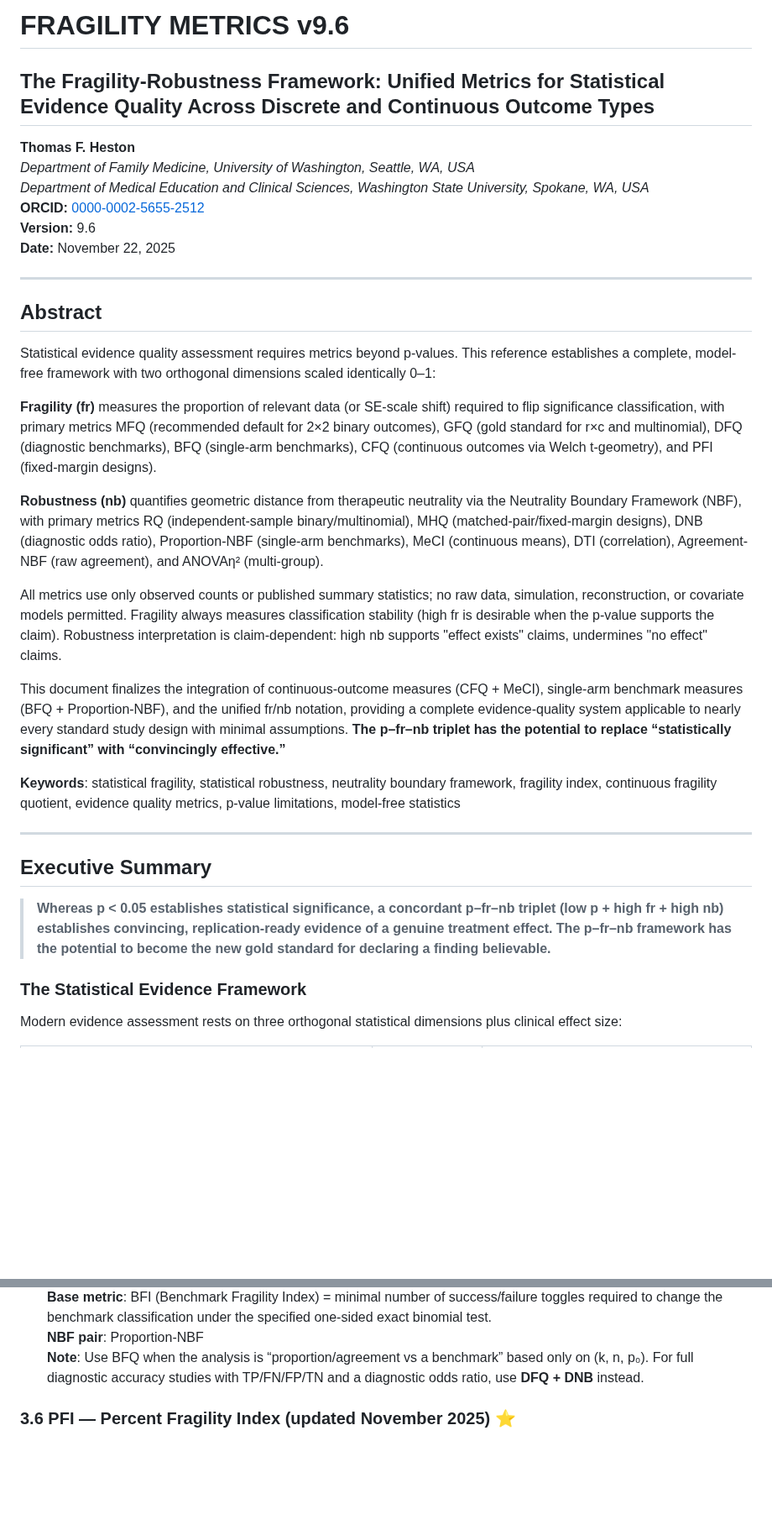
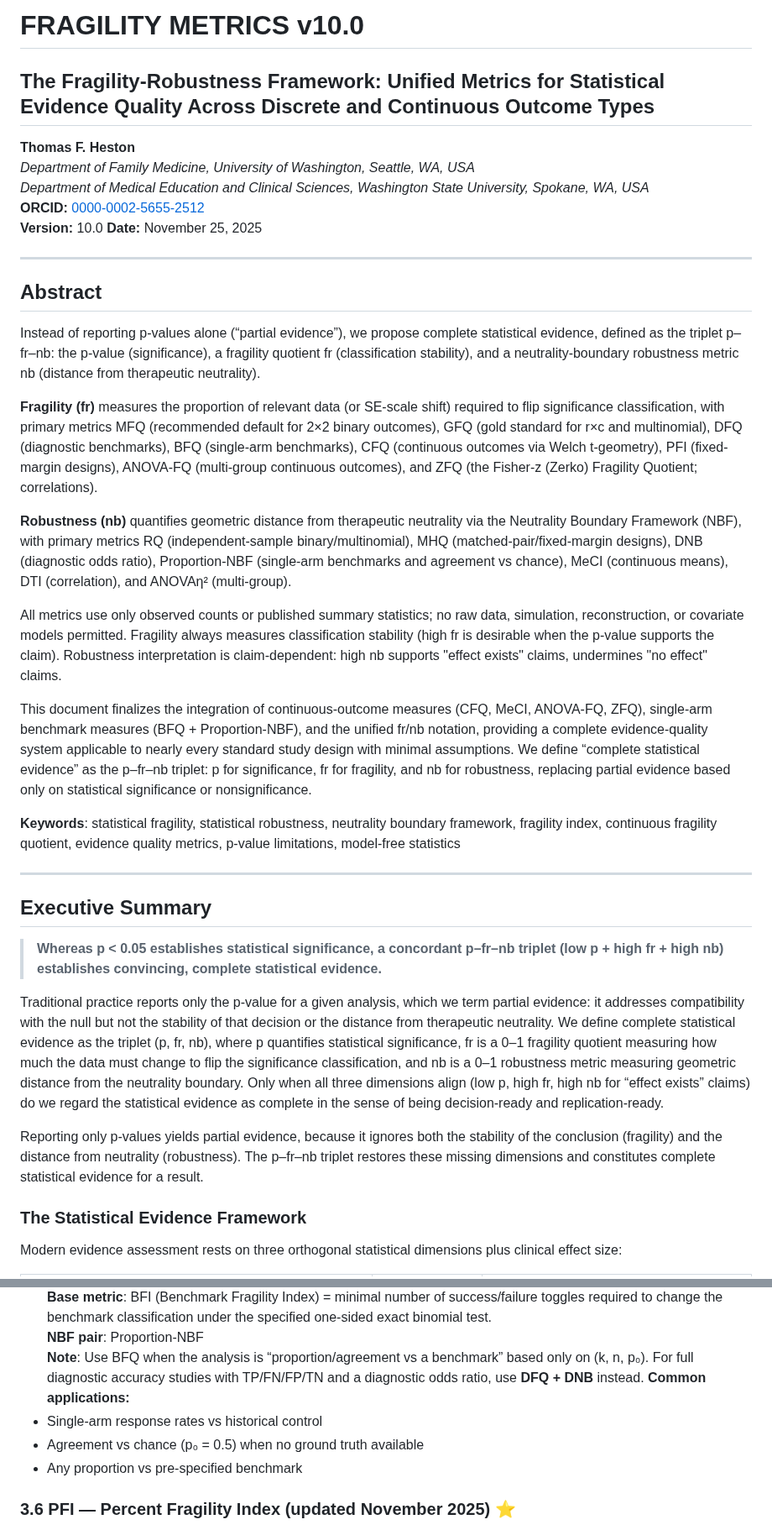
Before and after one commit to tomheston/fragility-metrics, a Markdown page: FRAGILITY_METRICS.md, 2 parts joined by grey strips. Shown at 84% size. Rendered like a GitHub page; blank space fills up the shorter version.

```diff
--- a/FRAGILITY_METRICS.md
+++ b/FRAGILITY_METRICS.md
@@ -1,32 +1,38 @@
-# FRAGILITY METRICS v9.6
+# FRAGILITY METRICS v10.0
 
 ## The Fragility-Robustness Framework: Unified Metrics for Statistical Evidence Quality Across Discrete and Continuous Outcome Types
 **Thomas F. Heston**
 *Department of Family Medicine, University of Washington, Seattle, WA, USA*
 *Department of Medical Education and Clinical Sciences, Washington State University, Spokane, WA, USA*
 **ORCID:** [0000-0002-5655-2512](https://orcid.org/0000-0002-5655-2512)
-**Version:** 9.6
-**Date:** November 22, 2025
+**Version:** 10.0
+**Date:** November 25, 2025
 
 ---
 
 ## Abstract
-Statistical evidence quality assessment requires metrics beyond p-values. This reference establishes a complete, model-free framework with two orthogonal dimensions scaled identically 0–1:
+Instead of reporting p-values alone (“partial evidence”), we propose complete statistical evidence, defined as the triplet p–fr–nb: the p-value (significance), a fragility quotient fr (classification stability), and a neutrality-boundary robustness metric nb (distance from therapeutic neutrality).
 
-**Fragility (fr)** measures the proportion of relevant data (or SE-scale shift) required to flip significance classification, with primary metrics MFQ (recommended default for 2×2 binary outcomes), GFQ (gold standard for r×c and multinomial), DFQ (diagnostic benchmarks), BFQ (single-arm benchmarks), CFQ (continuous outcomes via Welch t-geometry), and PFI (fixed-margin designs).
+**Fragility (fr)** measures the proportion of relevant data (or SE-scale shift) required to flip significance classification, with primary metrics MFQ (recommended default for 2×2 binary outcomes), GFQ (gold standard for r×c and multinomial), DFQ (diagnostic benchmarks), BFQ (single-arm benchmarks), CFQ (continuous outcomes via Welch t-geometry), PFI (fixed-margin designs), ANOVA-FQ (multi-group continuous outcomes), and ZFQ (the Fisher-z (Zerko) Fragility Quotient; correlations).
 
-**Robustness (nb)** quantifies geometric distance from therapeutic neutrality via the Neutrality Boundary Framework (NBF), with primary metrics RQ (independent-sample binary/multinomial), MHQ (matched-pair/fixed-margin designs), DNB (diagnostic odds ratio), Proportion-NBF (single-arm benchmarks), MeCI (continuous means), DTI (correlation), Agreement-NBF (raw agreement), and ANOVAη² (multi-group).
+
+**Robustness (nb)** quantifies geometric distance from therapeutic neutrality via the Neutrality Boundary Framework (NBF), with primary metrics RQ (independent-sample binary/multinomial), MHQ (matched-pair/fixed-margin designs), DNB (diagnostic odds ratio), Proportion-NBF (single-arm benchmarks and agreement vs chance), MeCI (continuous means), DTI (correlation), and ANOVAη² (multi-group).
 
 All metrics use only observed counts or published summary statistics; no raw data, simulation, reconstruction, or covariate models permitted. Fragility always measures classification stability (high fr is desirable when the p-value supports the claim). Robustness interpretation is claim-dependent: high nb supports "effect exists" claims, undermines "no effect" claims.
 
-This document finalizes the integration of continuous-outcome measures (CFQ + MeCI), single-arm benchmark measures (BFQ + Proportion-NBF), and the unified fr/nb notation, providing a complete evidence-quality system applicable to nearly every standard study design with minimal assumptions. **The p–fr–nb triplet has the potential to replace “statistically significant” with “convincingly effective.”**
+This document finalizes the integration of continuous-outcome measures (CFQ, MeCI, ANOVA-FQ, ZFQ), single-arm benchmark measures (BFQ + Proportion-NBF), and the unified fr/nb notation, providing a complete evidence-quality system applicable to nearly every standard study design with minimal assumptions. We define “complete statistical evidence” as the p–fr–nb triplet: p for significance, fr for fragility, and nb for robustness, replacing partial evidence based only on statistical significance or nonsignificance.
 
 **Keywords**: statistical fragility, statistical robustness, neutrality boundary framework, fragility index, continuous fragility quotient, evidence quality metrics, p-value limitations, model-free statistics
 
 ---
 ## Executive Summary
 
-> **Whereas p < 0.05 establishes statistical significance, a concordant p–fr–nb triplet (low p + high fr + high nb) establishes convincing, replication-ready evidence of a genuine treatment effect. The p–fr–nb framework has the potential to become the new gold standard for declaring a finding believable.**
+> **Whereas p < 0.05 establishes statistical significance, a concordant p–fr–nb triplet (low p + high fr + high nb) establishes convincing, complete statistical evidence.**
+
+Traditional practice reports only the p-value for a given analysis, which we term partial evidence: it addresses compatibility with the null but not the stability of that decision or the distance from therapeutic neutrality. We define complete statistical evidence as the triplet (p, fr, nb), where p quantifies statistical significance,
+fr is a 0–1 fragility quotient measuring how much the data must change to flip the significance classification, and nb is a 0–1 robustness metric measuring geometric distance from the neutrality boundary. Only when all three dimensions align (low p, high fr, high nb for “effect exists” claims) do we regard the statistical evidence as complete in the sense of being decision-ready and replication-ready.
+
+Reporting only p-values yields partial evidence, because it ignores both the stability of the conclusion (fragility) and the distance from neutrality (robustness). The p–fr–nb triplet restores these missing dimensions and constitutes complete statistical evidence for a result.
 
 ### The Statistical Evidence Framework
 Modern evidence assessment rests on three orthogonal statistical dimensions plus clinical effect size:
@@ -238,6 +244,10 @@ b) Single-rater agreement vs chance (p₀ = 0.5) or another target benchmark whe
 **Base metric**: BFI (Benchmark Fragility Index) = minimal number of success/failure toggles required to change the benchmark classification under the specified one-sided exact binomial test.
 **NBF pair**: Proportion-NBF
 **Note**: Use BFQ when the analysis is “proportion/agreement vs a benchmark” based only on (k, n, p₀). For full diagnostic accuracy studies with TP/FN/FP/TN and a diagnostic odds ratio, use **DFQ + DNB** instead.
+**Common applications:**
+- Single-arm response rates vs historical control
+- Agreement vs chance (p₀ = 0.5) when no ground truth available
+- Any proportion vs pre-specified benchmark
 
 ### 3.6 PFI — Percent Fragility Index (updated November 2025) ⭐
 
```
Also changed, not shown: other parts of FRAGILITY_METRICS.md (+79 -37 lines).
